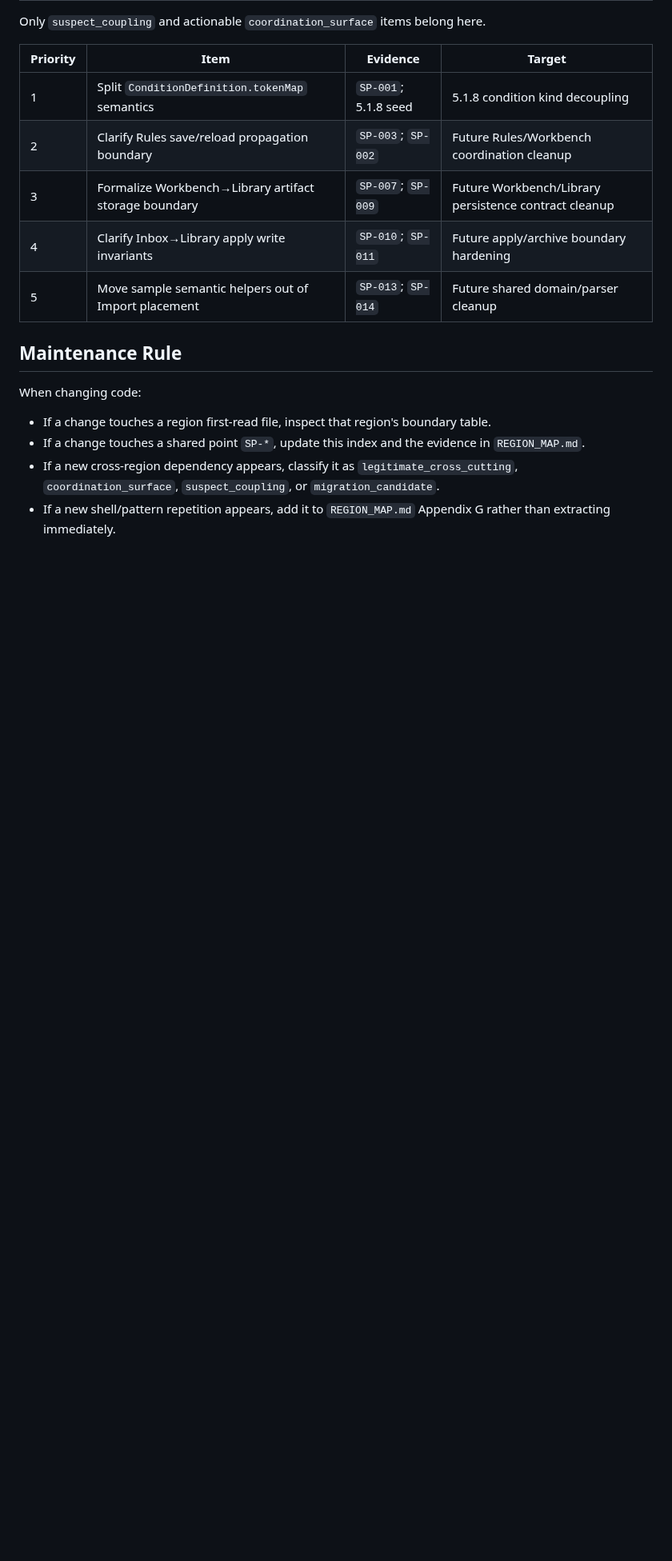
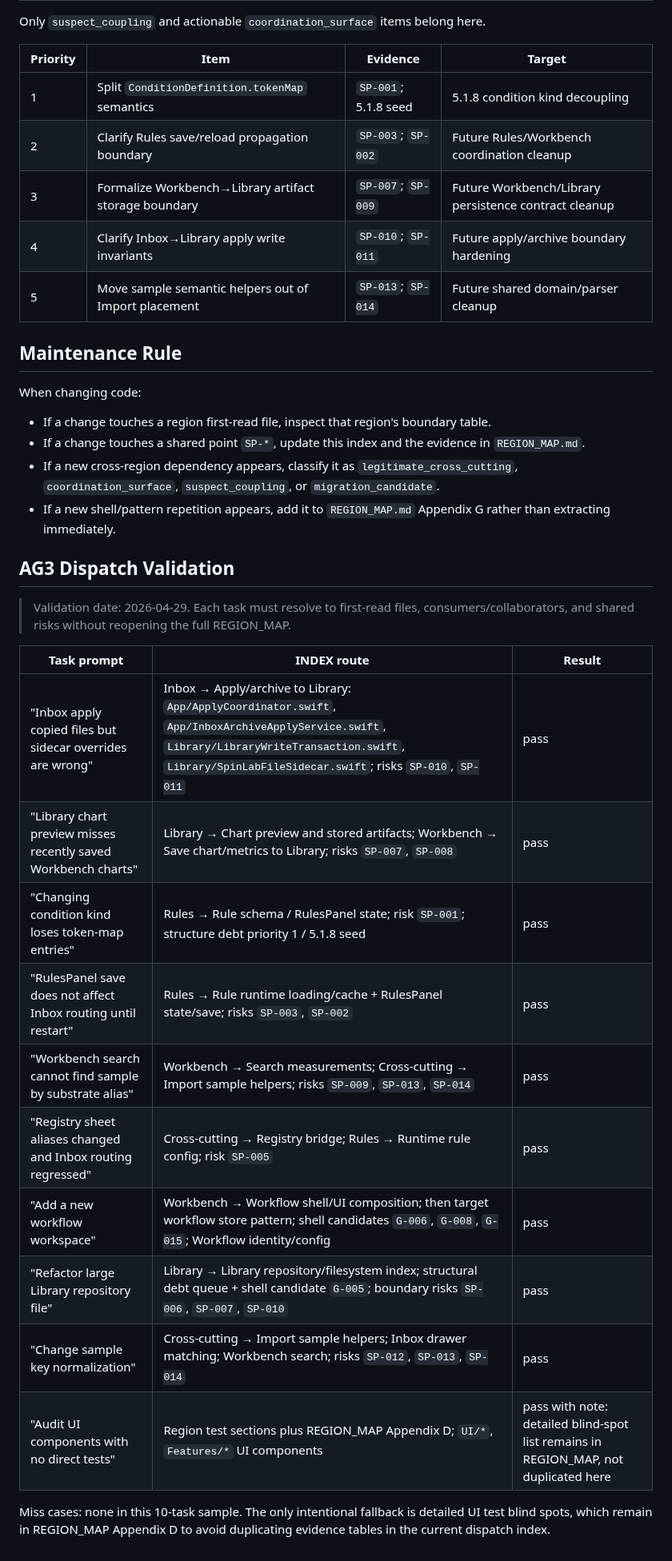
Before and after one commit to Jiaze-Li/SpinLab, a Markdown page: docs/architecture/INDEX.md, the part around the change. Shown at 80% size. Rendered like a GitHub page; blank space fills up the shorter version.

Commit message:
docs(s4): validate architecture index dispatch

```diff
--- a/docs/architecture/INDEX.md
+++ b/docs/architecture/INDEX.md
@@ -163,3 +163,22 @@ When changing code:
 - If a change touches a shared point `SP-*`, update this index and the evidence in `REGION_MAP.md`.
 - If a new cross-region dependency appears, classify it as `legitimate_cross_cutting`, `coordination_surface`, `suspect_coupling`, or `migration_candidate`.
 - If a new shell/pattern repetition appears, add it to `REGION_MAP.md` Appendix G rather than extracting immediately.
+
+## AG3 Dispatch Validation
+
+> Validation date: 2026-04-29. Each task must resolve to first-read files, consumers/collaborators, and shared risks without reopening the full REGION_MAP.
+
+| Task prompt | INDEX route | Result |
+|---|---|---|
+| "Inbox apply copied files but sidecar overrides are wrong" | Inbox → Apply/archive to Library: `App/ApplyCoordinator.swift`, `App/InboxArchiveApplyService.swift`, `Library/LibraryWriteTransaction.swift`, `Library/SpinLabFileSidecar.swift`; risks `SP-010`, `SP-011` | pass |
+| "Library chart preview misses recently saved Workbench charts" | Library → Chart preview and stored artifacts; Workbench → Save chart/metrics to Library; risks `SP-007`, `SP-008` | pass |
+| "Changing condition kind loses token-map entries" | Rules → Rule schema / RulesPanel state; risk `SP-001`; structure debt priority 1 / 5.1.8 seed | pass |
+| "RulesPanel save does not affect Inbox routing until restart" | Rules → Rule runtime loading/cache + RulesPanel state/save; risks `SP-003`, `SP-002` | pass |
+| "Workbench search cannot find sample by substrate alias" | Workbench → Search measurements; Cross-cutting → Import sample helpers; risks `SP-009`, `SP-013`, `SP-014` | pass |
+| "Registry sheet aliases changed and Inbox routing regressed" | Cross-cutting → Registry bridge; Rules → Runtime rule config; risk `SP-005` | pass |
+| "Add a new workflow workspace" | Workbench → Workflow shell/UI composition; then target workflow store pattern; shell candidates `G-006`, `G-008`, `G-015`; Workflow identity/config | pass |
+| "Refactor large Library repository file" | Library → Library repository/filesystem index; structural debt queue + shell candidate `G-005`; boundary risks `SP-006`, `SP-007`, `SP-010` | pass |
+| "Change sample key normalization" | Cross-cutting → Import sample helpers; Inbox drawer matching; Workbench search; risks `SP-012`, `SP-013`, `SP-014` | pass |
+| "Audit UI components with no direct tests" | Region test sections plus REGION_MAP Appendix D; `UI/*`, `Features/*` UI components | pass with note: detailed blind-spot list remains in REGION_MAP, not duplicated here |
+
+Miss cases: none in this 10-task sample. The only intentional fallback is detailed UI test blind spots, which remain in REGION_MAP Appendix D to avoid duplicating evidence tables in the current dispatch index.
```
